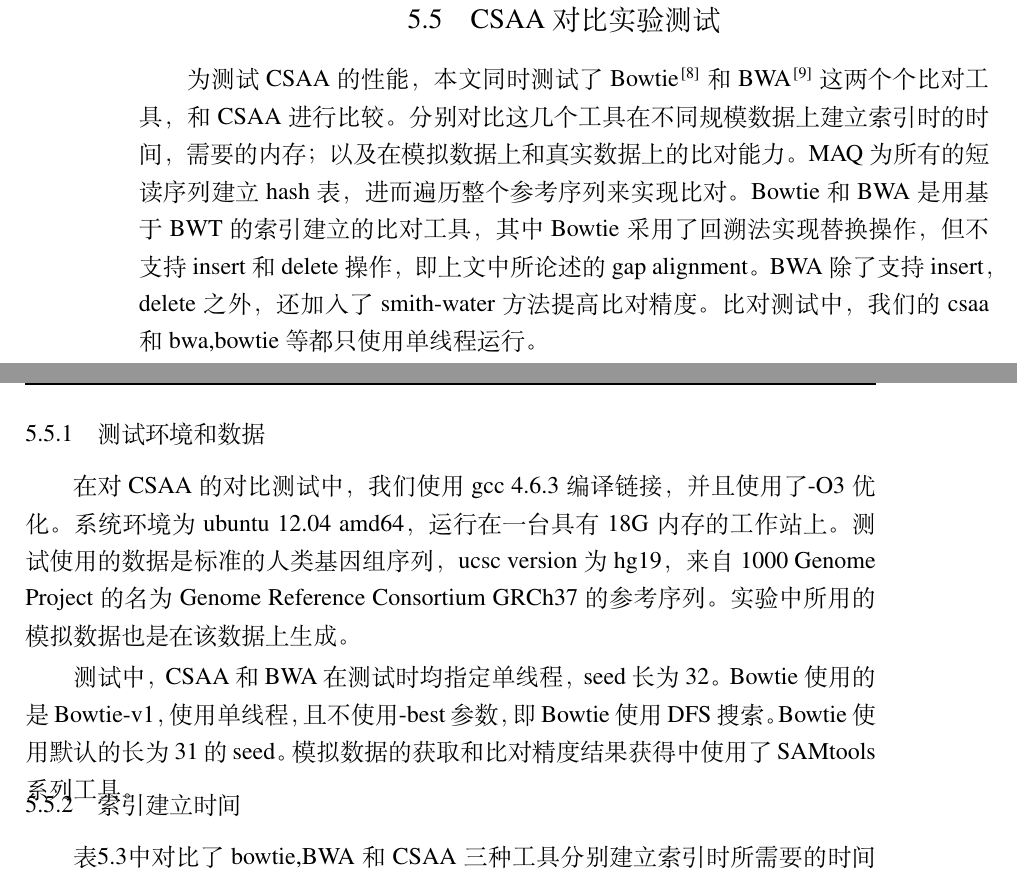
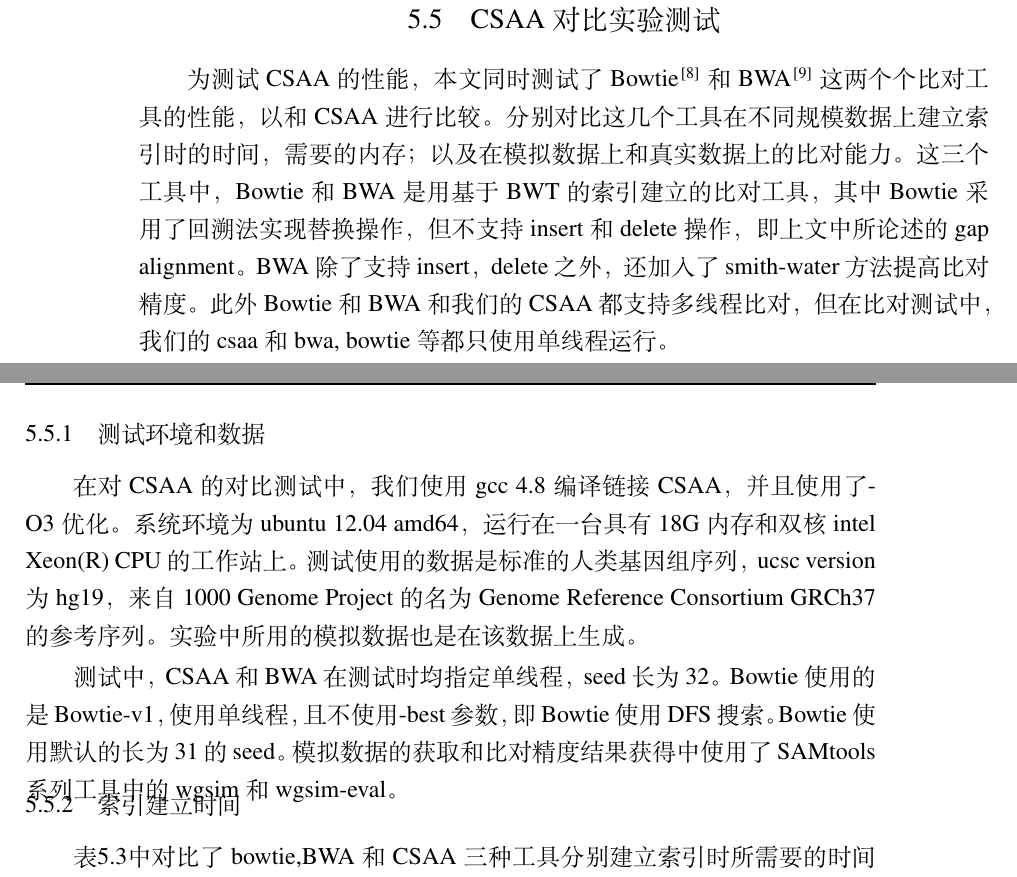
Before and after one commit to bluecliff/master-thesis, a LaTeX thesis (1203121619-utf8.tex, which reads chapter-utf8/chap-csaa.tex): two parts of pages 51 and 52 of 61, joined at a grey line, cut so that both start at the same text. Compiled offline with XeLaTeX; a missing font is replaced by an installed copy or a similar font.

Commit message:
fix bugs

```diff
--- a/chapter-utf8/chap-csaa.tex
+++ b/chapter-utf8/chap-csaa.tex
@@ -254,19 +254,21 @@ read2相匹配的。按照前文所述的双端测序方法可知，read1和read
 \section{CSAA对比实验测试}
 
 为测试CSAA的性能，本文同时测试了Bowtie\cite{langmead2009ultrafast}和BWA\cite{li2009fast}这两个个比对工
-具，和CSAA进行比较。分别对比这几个工具在不同规模数据上建立索引时的时间，需要的内存；以及在模拟数据上和真实数据上的比对能力。
-MAQ为所有的短读序列建立hash表，进而遍历整个参考序列来实现比对。Bowtie和BWA是用基于BWT的索引建立
+具的性能，以和CSAA进行比较。分别对比这几个工具在不同规模数据上建立索引时的时间，需要的内存；以及在模拟数据上和真实数据上的比对能力。
+这三个工具中，Bowtie和BWA是用基于BWT的索引建立
 的比对工具，其中Bowtie采用了回溯法实现替换操作，但不支持insert和delete操作，即上文中所论述的gap alignment。BWA除了支持insert，
-delete之外，还加入了smith-water方法提高比对精度。比对测试中，我们的csaa和bwa,bowtie等都只使用单线程运行。
+delete之外，还加入了smith-water方法提高比对精度。此外Bowtie和BWA和我们的CSAA都支持多线程比对，但在比对测试中，我们的csaa和bwa,
+bowtie等都只使用单线程运行。
 
 \subsection{测试环境和数据}
 
-在对CSAA的对比测试中，我们使用gcc 4.6.3编译链接，并且使用了-O3优化。系统环境为ubuntu 12.04 amd64，运行在一台具有18G内存的工
+在对CSAA的对比测试中，我们使用gcc 4.8编译链接CSAA，并且使用了-O3优化。系统环境为ubuntu 12.04 amd64，运行在一台具有18G内存和双
+核intel Xeon(R) CPU的工
 作站上。测试使用的数据是标准的人类基因组序列，ucsc version为hg19，来自1000 Genome Project的名为Genome Reference Consortium GRCh37
 的参考序列。实验中所用的模拟数据也是在该数据上生成。
 
 测试中，CSAA和BWA在测试时均指定单线程，seed长为32。Bowtie使用的是Bowtie-v1，使用单线程，且不使用-best参数，即Bowtie使用DFS搜索。
-Bowtie使用默认的长为31的seed。模拟数据的获取和比对精度结果获得中使用了SAMtools系列工具。
+Bowtie使用默认的长为31的seed。模拟数据的获取和比对精度结果获得中使用了SAMtools系列工具中的wgsim和wgsim-eval。
 
 \subsection{索引建立时间}
 表\ref{tab:tab1}中对比了bowtie,BWA和CSAA三种工具分别建立索引时所需要的时间和内存消耗对比情况，表中数据分别对应几个工具在索引
```
